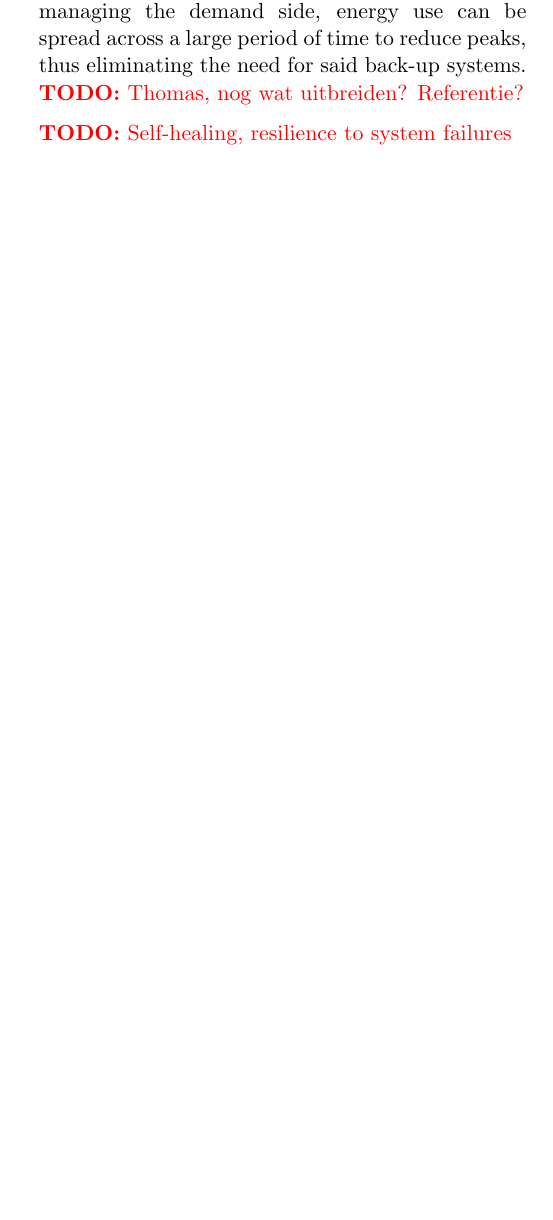
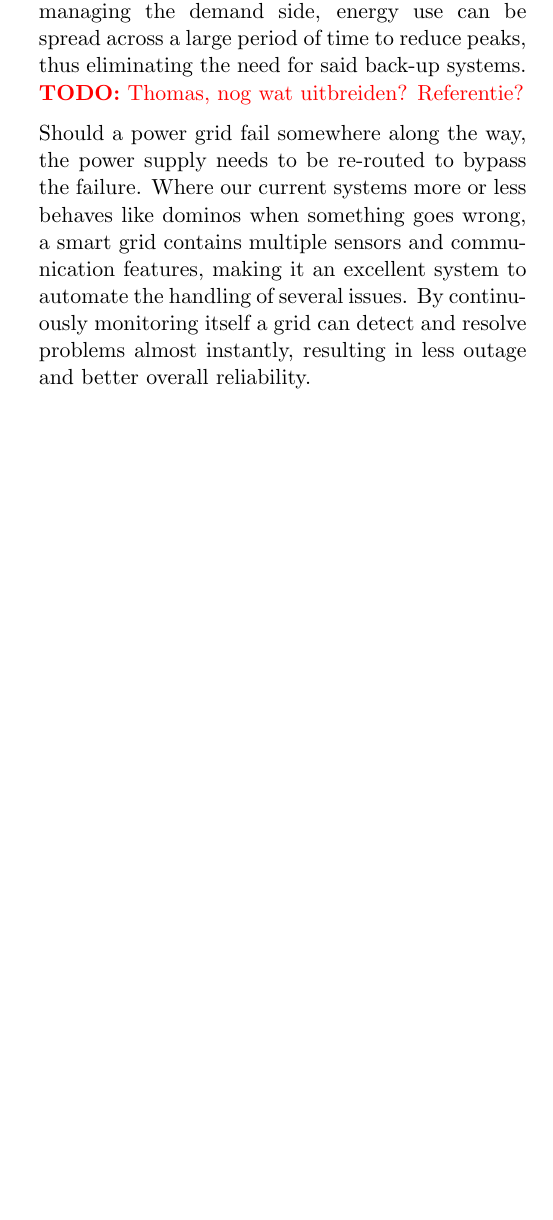
Before and after one commit to sanderploegsma/ti3706, a LaTeX document (paper.tex, which reads chapters/introduction_smart_grid.tex): part of one column of page 2 of 12, cut so that both start at the same text, the shorter picture padded with empty space. Compiled offline with pdfLaTeX.

Commit message:
Self-healing

```diff
--- a/chapters/introduction_smart_grid.tex
+++ b/chapters/introduction_smart_grid.tex
@@ -7,13 +7,12 @@ The US Department of Energy (DoE) defines a smart grid as follows \cite{doe}:
 \end{quote}
 
 \subsection{Why is a smart grid needed?}
-
 More and more alternative energy sources are incorporated into today's society, including wind farms, solar cells and generators powered by ocean tides \cite{Tromly2001}. As the current energy system is mostly powered by fossil fuels that have considerable limitations, the interest in these renewable sources is high. For instance, in time, existing fuels will not be able to keep up with our demand. Another issue with these fuels is that they are not available anywhere on the planet, so different parts of the world are heavily dependent on each other. Finally, the burning of fossil fuels has a large impact on the environment, ensuring damaging  climate changes if we keep up much longer with the current systems \cite{friedman2008hot}.
 
 The smart grid can accommodate renewable sources in such a way that their potential fluctuation in supply - due to cloudy weather, for instance - can be compensated using traditional sources to ensure a reliable power grid \todo{citation needed}.
 
 Another issue with the current system is the need for back-up power plants during peak hours. By managing the demand side, energy use can be spread across a large period of time to reduce peaks, thus eliminating the need for said back-up systems. \todo{Thomas, nog wat uitbreiden? Referentie?}
 
-\todo{Self-healing, resilience to system failures}
+Should a power grid fail somewhere along the way, the power supply needs to be re-routed to bypass the failure. Where our current systems more or less behaves like dominos when something goes wrong, a smart grid contains multiple sensors and communication features, making it an excellent system to automate the handling of several issues. By continuously monitoring itself a grid can detect and resolve problems almost instantly, resulting in less outage and better overall reliability.
 
 %The smart grid is a way to reach national energy independence, control emissions, and combat global warming. The motivation of the smart grid at the local level is somewhat more prosaic: it lets home users actively manage (and presumably reduce) their energy use, thus allowing them to become better citizens and control utility costs. From an industrial perspective, the smart grid enables time-of-use pricing (a key measure for controlling usage and reducing ceiling capacity by charging higher fees during peak hours), better capacity and usage planning, and support for more malleable energy markets. The grid controls could also enhance energy transmission management and increase resilience to system failures and cyber or physical attacks \cite{McDanielMcLaughlin2009a}.
```
